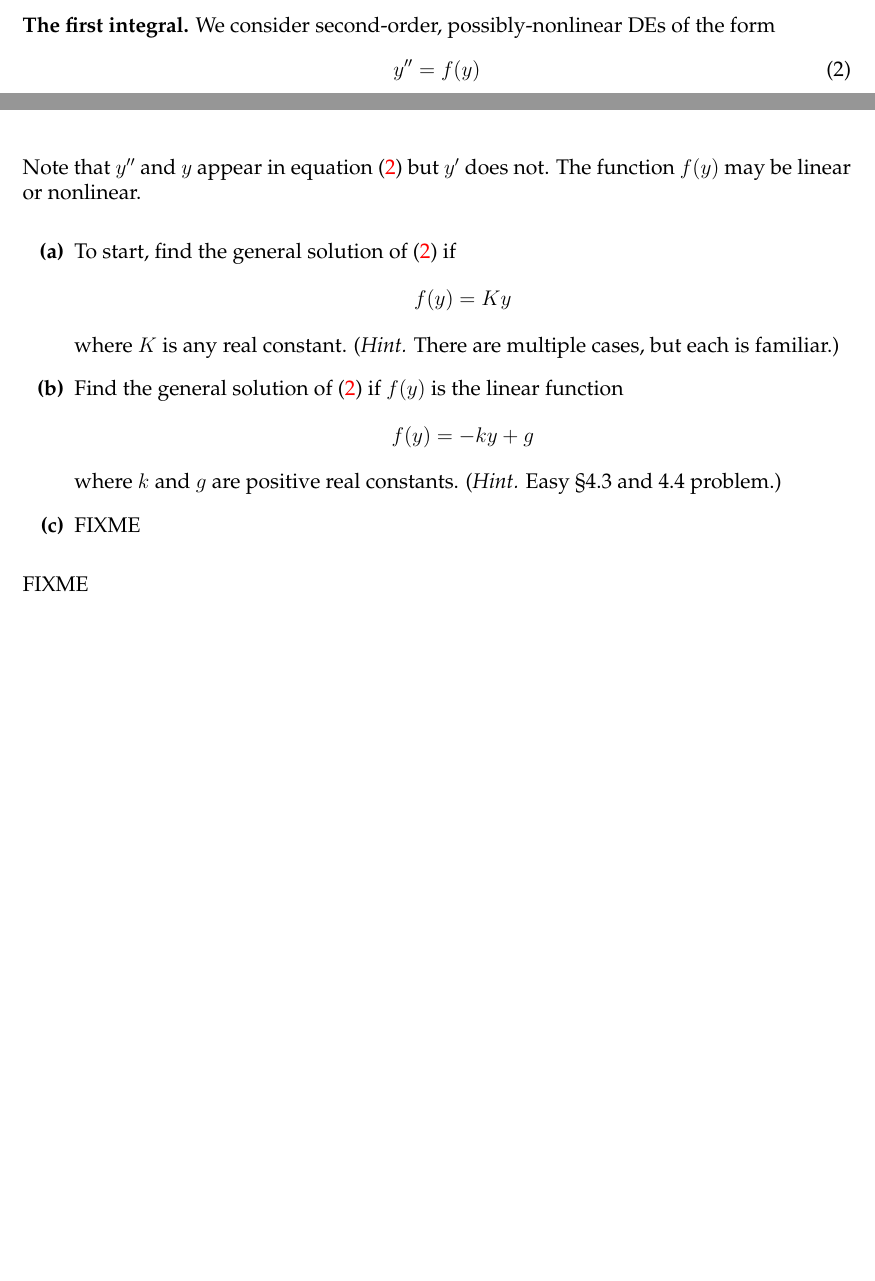
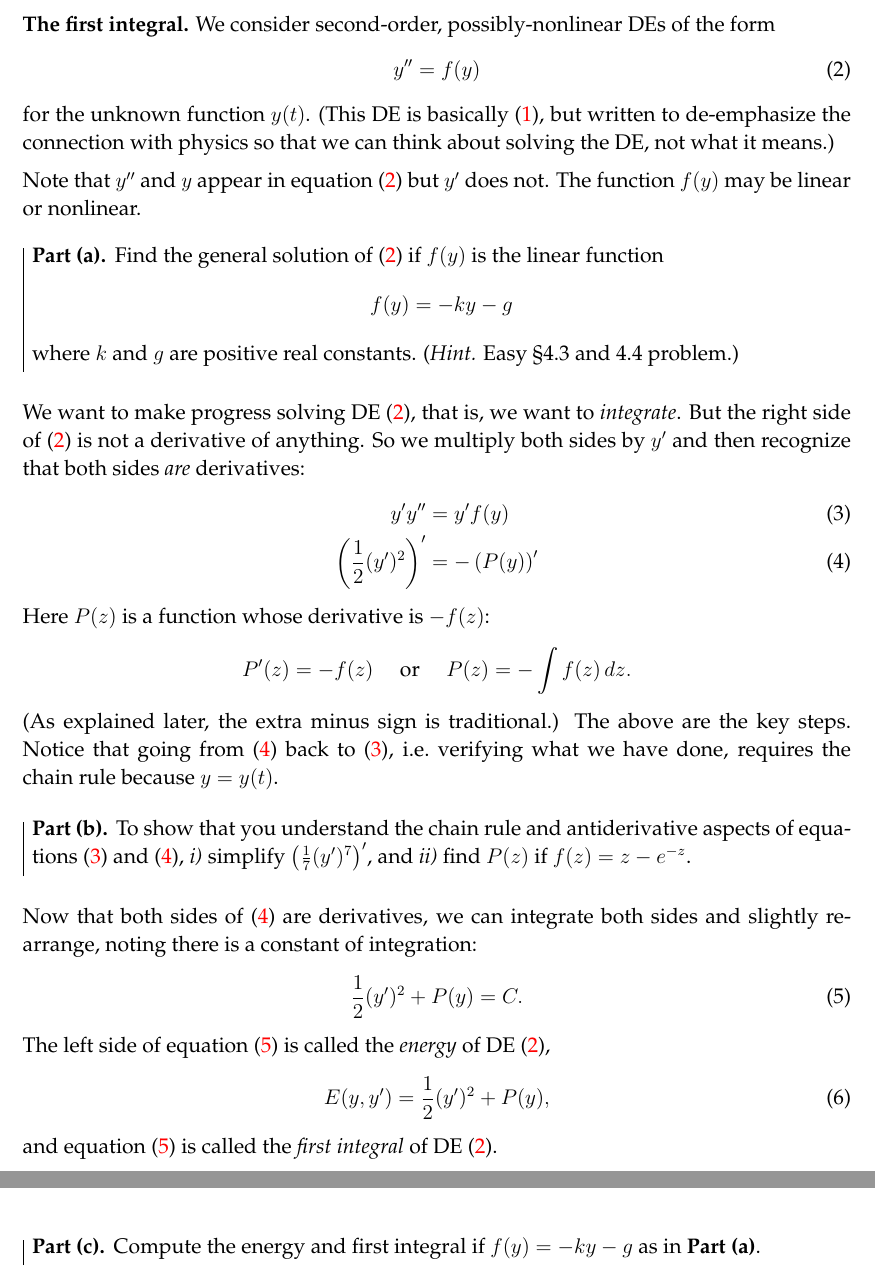
Before and after one commit to bueler/math302, a LaTeX document (assets/mp/mp3.tex): two parts of pages 1 and 2 of 2 before the commit and two parts of pages 2 and 3 of 3 after it, joined at a grey line, cut so that both start at the same text, the shorter picture padded with empty space. Compiled offline with pdfLaTeX.

Commit message:
progress on mini proj

```diff
--- a/assets/mp/mp3.tex
+++ b/assets/mp/mp3.tex
@@ -115,19 +86,41 @@ Our textbook does not discuss energy, which is a bit odd.  Most textbook treatme
 \begin{equation}
 y'' = f(y) \label{basicform}
 \end{equation}
+for the unknown function $y(t)$.  (This DE is basically \eqref{Newton2nd}, but written to de-emphasize the connection with physics so that we can think about solving the DE, not what it means.)
+
 Note that $y''$ and $y$ appear in equation \eqref{basicform} but $y'$ does not.  The function $f(y)$ may be linear or nonlinear.
 
-\renewcommand{\labelenumi}{\textbf{(\alph{enumi})}}
-\begin{enumerate}
-\item To start, find the general solution of \eqref{basicform} if
-    $$f(y) = Ky$$
-where $K$ is any real constant.  (\emph{Hint.}  There are multiple cases, but each is familiar.)
-\item Find the general solution of \eqref{basicform} if $f(y)$ is the linear function
-    $$f(y) = -ky + g$$
+\begin{exerpart}
+Find the general solution of \eqref{basicform} if $f(y)$ is the linear function
+    $$f(y) = -ky - g$$
 where $k$ and $g$ are positive real constants.  (\emph{Hint.}  Easy \S 4.3 and 4.4 problem.)
-\item FIXME
-\end{enumerate}
+\end{exerpart}
 
-FIXME
+We want to make progress solving DE \eqref{basicform}, that is, we want to \emph{integrate}.  But the right side of \eqref{basicform} is not a derivative of anything.  So we multiply both sides by $y'$ and then recognize that both sides \emph{are} derivatives:
+\begin{align}
+y' y'' &= y' f(y) \label{stepone} \\
+\left(\frac{1}{2} (y')^2\right)' &= - \left(P(y)\right)'  \label{steptwo}
+\end{align}
+Here $P(z)$ is a function whose derivative is $-f(z)$:
+    $$P'(z)=-f(z) \quad \text{ or } \quad P(z) = -\int f(z)\,dz.$$
+(As explained later, the extra minus sign is traditional.)  The above are the key steps.  Notice that going from \eqref{steptwo} back to \eqref{stepone}, i.e.~verifying what we have done, requires the chain rule because $y=y(t)$.
+
+\begin{exerpart}
+To show that you understand the chain rule and antiderivative aspects of equations \eqref{stepone} and \eqref{steptwo}, \emph{i)} simplify $\left(\frac{1}{7} (y')^7\right)'$, and \emph{ii)} find $P(z)$ if $f(z)=z-e^{-z}$.
+\end{exerpart}
+
+Now that both sides of \eqref{steptwo} are derivatives, we can integrate both sides and slightly re-arrange, noting there is a constant of integration:
+\begin{equation}
+  \frac{1}{2} (y')^2 + P(y) = C.  \label{firstint}
+\end{equation}
+The left side of equation \eqref{firstint} is called the \emph{energy} of DE \eqref{basicform},
+\begin{equation}
+  E(y,y') = \frac{1}{2} (y')^2 + P(y),  \label{energydefn}
+\end{equation}
+and equation \eqref{firstint} is called the \emph{first integral} of DE \eqref{basicform}.
+
+\begin{exerpart}
+Compute the energy and first integral if $f(y)=-ky-g$ as in \textbf{Part (a)}.
+\end{exerpart}
 
 \end{document}
```
Also changed, not shown: assets/mp/mp3.tex (65 more changed lines).
